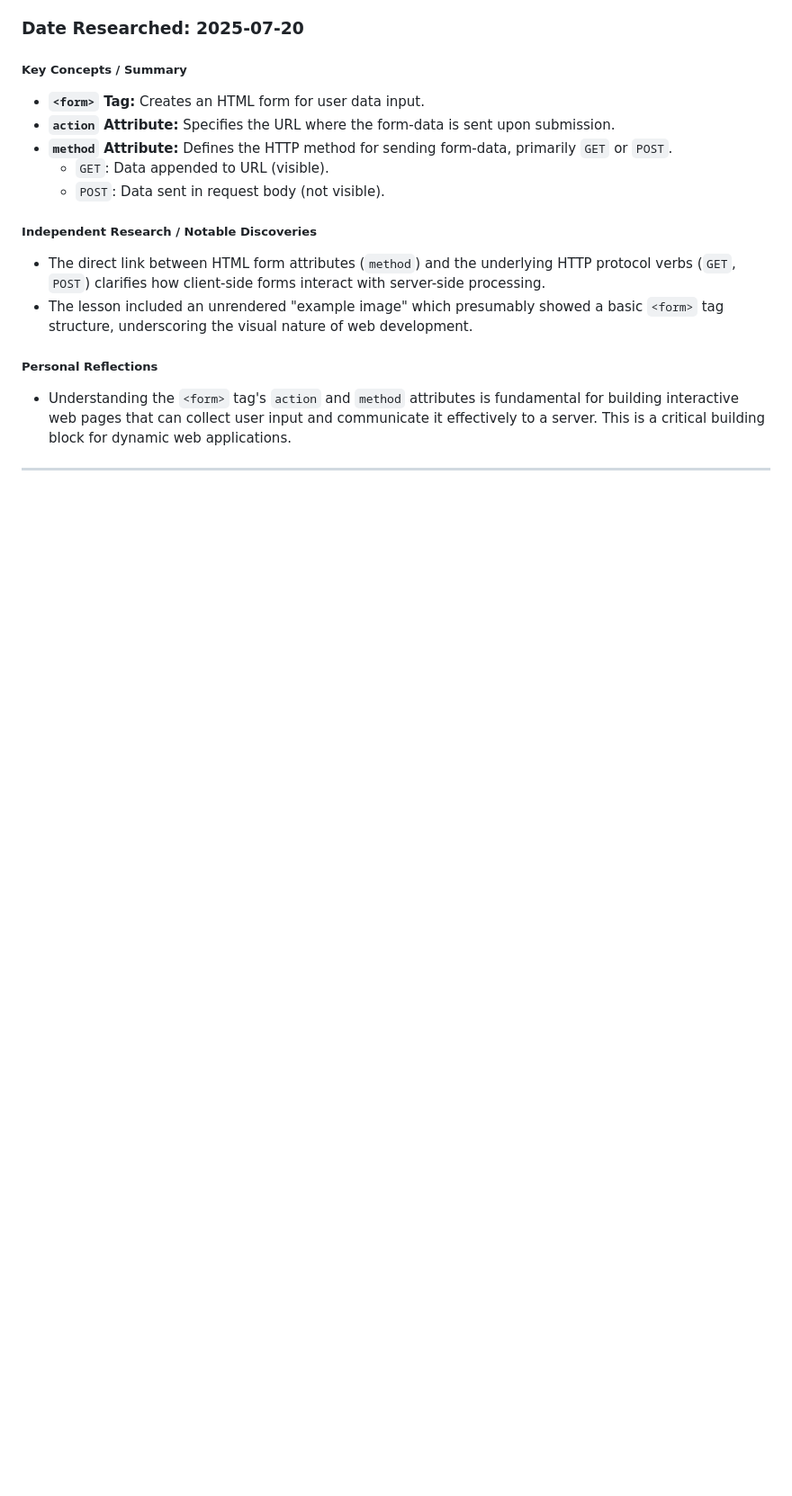
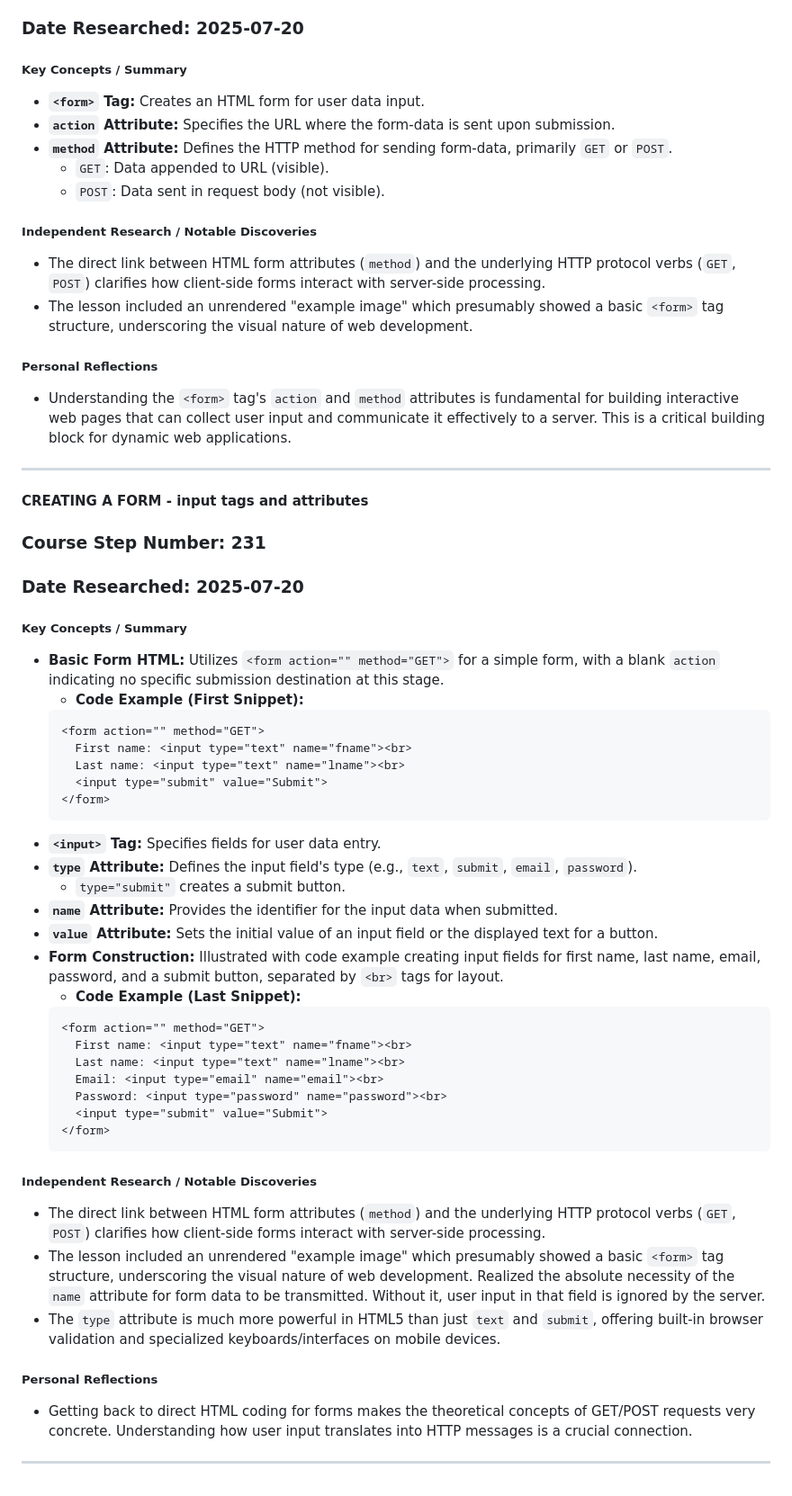
Before and after one commit to DVillers77/HTML-AND-CSS-PROJECTS, a Markdown page: SUPPLEMENTARY_LEARNING_HTML_CSS.md, the part around the change. Shown at 90% size. Drawn GitHub-style; blank space fills up the shorter version.

Commit message:
Docs: Add/Revise learning logs for Step 231 (HTML Forms with Code)
Adds the initial ASSIGNMENT_INDEX.md entry for Step 231.
Revises the SUPPLEMENTARY_LEARNING_HTML_CSS.md entry for Step 231 to include
the actual HTML code examples for form creation, as requested.

Files updated:
- ASSIGNMENT_INDEX.md (for Step 231)
- SUPPLEMENTARY_LEARNING_HTML_CSS.md (for Step 231)

````diff
--- a/SUPPLEMENTARY_LEARNING_HTML_CSS.md
+++ b/SUPPLEMENTARY_LEARNING_HTML_CSS.md
@@ -1929,3 +1929,45 @@ These entries summarize key discussions and independent research insights from s
 * Understanding the `<form>` tag's `action` and `method` attributes is fundamental for building interactive web pages that can collect user input and communicate it effectively to a server. This is a critical building block for dynamic web applications.
 
 ---
+
+#### CREATING A FORM - input tags and attributes
+
+### Course Step Number: 231
+### Date Researched: 2025-07-20
+
+##### Key Concepts / Summary
+* **Basic Form HTML:** Utilizes `<form action="" method="GET">` for a simple form, with a blank `action` indicating no specific submission destination at this stage.
+    * **Code Example (First Snippet):**
+    ```html
+    <form action="" method="GET">
+      First name: <input type="text" name="fname"><br>
+      Last name: <input type="text" name="lname"><br>
+      <input type="submit" value="Submit">
+    </form>
+    ```
+* **`<input>` Tag:** Specifies fields for user data entry.
+* **`type` Attribute:** Defines the input field's type (e.g., `text`, `submit`, `email`, `password`).
+    * `type="submit"` creates a submit button.
+* **`name` Attribute:** Provides the identifier for the input data when submitted.
+* **`value` Attribute:** Sets the initial value of an input field or the displayed text for a button.
+* **Form Construction:** Illustrated with code example creating input fields for first name, last name, email, password, and a submit button, separated by `<br>` tags for layout.
+    * **Code Example (Last Snippet):**
+    ```html
+    <form action="" method="GET">
+      First name: <input type="text" name="fname"><br>
+      Last name: <input type="text" name="lname"><br>
+      Email: <input type="email" name="email"><br>
+      Password: <input type="password" name="password"><br>
+      <input type="submit" value="Submit">
+    </form>
+    ```
+
+##### Independent Research / Notable Discoveries
+* The direct link between HTML form attributes (`method`) and the underlying HTTP protocol verbs (`GET`, `POST`) clarifies how client-side forms interact with server-side processing.
+* The lesson included an unrendered "example image" which presumably showed a basic `<form>` tag structure, underscoring the visual nature of web development. Realized the absolute necessity of the `name` attribute for form data to be transmitted. Without it, user input in that field is ignored by the server.
+* The `type` attribute is much more powerful in HTML5 than just `text` and `submit`, offering built-in browser validation and specialized keyboards/interfaces on mobile devices.
+
+##### Personal Reflections
+* Getting back to direct HTML coding for forms makes the theoretical concepts of GET/POST requests very concrete. Understanding how user input translates into HTTP messages is a crucial connection.
+
+---
````
Also changed, not shown: ASSIGNMENT_INDEX.md (+28 -0 lines).
